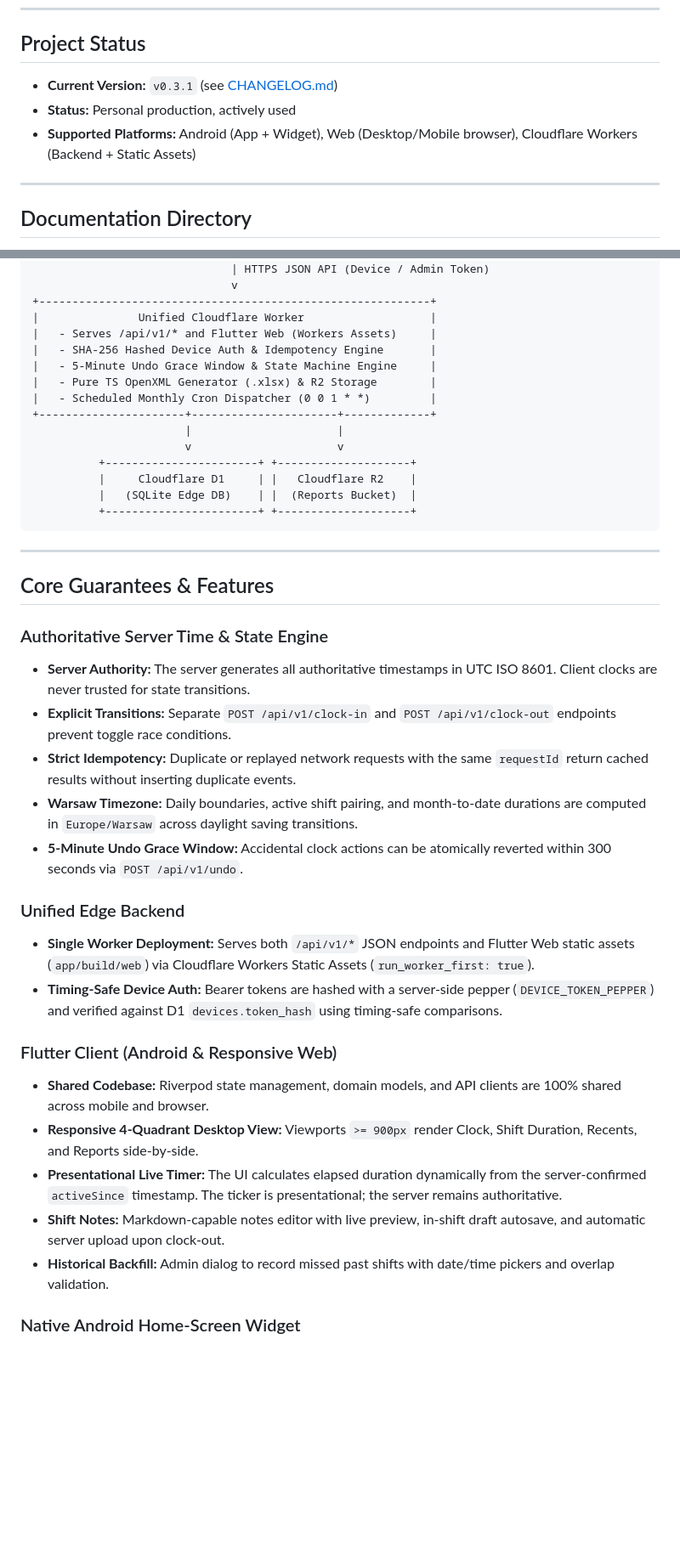
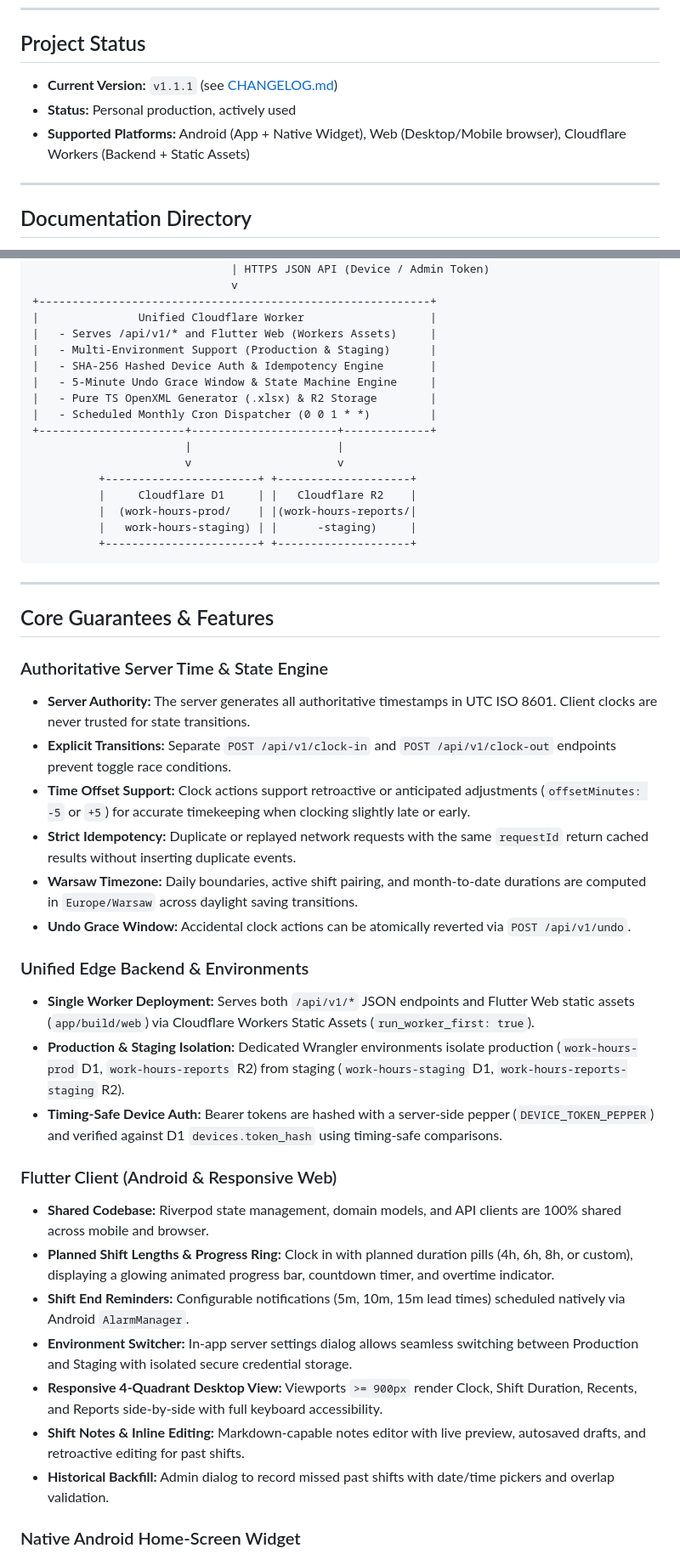
Before and after one commit to Kamil-Suhak/work-hours-tracker, a Markdown page: README.md, 2 parts joined by grey strips. Shown at 85% size. Rendered like a GitHub page; blank space fills up the shorter version.

Commit message:
docs: update readme for v1.1.1

````diff
--- a/README.md
+++ b/README.md
@@ -6,9 +6,9 @@ A low-friction, single-user work hours tracking platform with authoritative serv
 
 ## Project Status
 
-- **Current Version:** `v0.3.1` (see [CHANGELOG.md](CHANGELOG.md))
+- **Current Version:** `v1.1.1` (see [CHANGELOG.md](CHANGELOG.md))
 - **Status:** Personal production, actively used
-- **Supported Platforms:** Android (App + Widget), Web (Desktop/Mobile browser), Cloudflare Workers (Backend + Static Assets)
+- **Supported Platforms:** Android (App + Native Widget), Web (Desktop/Mobile browser), Cloudflare Workers (Backend + Static Assets)
 
 ---
 
@@ -44,6 +44,7 @@ Detailed specifications, runbooks, and contracts have been separated into dedica
 +-----------------------------------------------------------+
 |               Unified Cloudflare Worker                   |
 |   - Serves /api/v1/* and Flutter Web (Workers Assets)     |
+|   - Multi-Environment Support (Production & Staging)      |
 |   - SHA-256 Hashed Device Auth & Idempotency Engine       |
 |   - 5-Minute Undo Grace Window & State Machine Engine     |
 |   - Pure TS OpenXML Generator (.xlsx) & R2 Storage        |
@@ -53,7 +54,8 @@ Detailed specifications, runbooks, and contracts have been separated into dedica
                        v                      v
           +-----------------------+ +--------------------+
           |     Cloudflare D1     | |   Cloudflare R2    |
-          |   (SQLite Edge DB)    | |  (Reports Bucket)  |
+          |  (work-hours-prod/    | |(work-hours-reports/|
+          |   work-hours-staging) | |      -staging)     |
           +-----------------------+ +--------------------+
 ```
 
@@ -64,19 +66,23 @@ Detailed specifications, runbooks, and contracts have been separated into dedica
 ### Authoritative Server Time & State Engine
 - **Server Authority:** The server generates all authoritative timestamps in UTC ISO 8601. Client clocks are never trusted for state transitions.
 - **Explicit Transitions:** Separate `POST /api/v1/clock-in` and `POST /api/v1/clock-out` endpoints prevent toggle race conditions.
+- **Time Offset Support:** Clock actions support retroactive or anticipated adjustments (`offsetMinutes: -5` or `+5`) for accurate timekeeping when clocking slightly late or early.
 - **Strict Idempotency:** Duplicate or replayed network requests with the same `requestId` return cached results without inserting duplicate events.
 - **Warsaw Timezone:** Daily boundaries, active shift pairing, and month-to-date durations are computed in `Europe/Warsaw` across daylight saving transitions.
-- **5-Minute Undo Grace Window:** Accidental clock actions can be atomically reverted within 300 seconds via `POST /api/v1/undo`.
+- **Undo Grace Window:** Accidental clock actions can be atomically reverted via `POST /api/v1/undo`.
 
-### Unified Edge Backend
+### Unified Edge Backend & Environments
 - **Single Worker Deployment:** Serves both `/api/v1/*` JSON endpoints and Flutter Web static assets (`app/build/web`) via Cloudflare Workers Static Assets (`run_worker_first: true`).
+- **Production & Staging Isolation:** Dedicated Wrangler environments isolate production (`work-hours-prod` D1, `work-hours-reports` R2) from staging (`work-hours-staging` D1, `work-hours-reports-staging` R2).
 - **Timing-Safe Device Auth:** Bearer tokens are hashed with a server-side pepper (`DEVICE_TOKEN_PEPPER`) and verified against D1 `devices.token_hash` using timing-safe comparisons.
 
 ### Flutter Client (Android & Responsive Web)
 - **Shared Codebase:** Riverpod state management, domain models, and API clients are 100% shared across mobile and browser.
-- **Responsive 4-Quadrant Desktop View:** Viewports `>= 900px` render Clock, Shift Duration, Recents, and Reports side-by-side.
-- **Presentational Live Timer:** The UI calculates elapsed duration dynamically from the server-confirmed `activeSince` timestamp. The ticker is presentational; the server remains authoritative.
-- **Shift Notes:** Markdown-capable notes editor with live preview, in-shift draft autosave, and automatic server upload upon clock-out.
+- **Planned Shift Lengths & Progress Ring:** Clock in with planned duration pills (4h, 6h, 8h, or custom), displaying a glowing animated progress bar, countdown timer, and overtime indicator.
+- **Shift End Reminders:** Configurable notifications (5m, 10m, 15m lead times) scheduled natively via Android `AlarmManager`.
+- **Environment Switcher:** In-app server settings dialog allows seamless switching between Production and Staging with isolated secure credential storage.
+- **Responsive 4-Quadrant Desktop View:** Viewports `>= 900px` render Clock, Shift Duration, Recents, and Reports side-by-side with full keyboard accessibility.
+- **Shift Notes & Inline Editing:** Markdown-capable notes editor with live preview, autosaved drafts, and retroactive editing for past shifts.
 - **Historical Backfill:** Admin dialog to record missed past shifts with date/time pickers and overlap validation.
 
 ### Native Android Home-Screen Widget
````
Also changed, not shown: other parts of README.md (+1 -0 lines).
